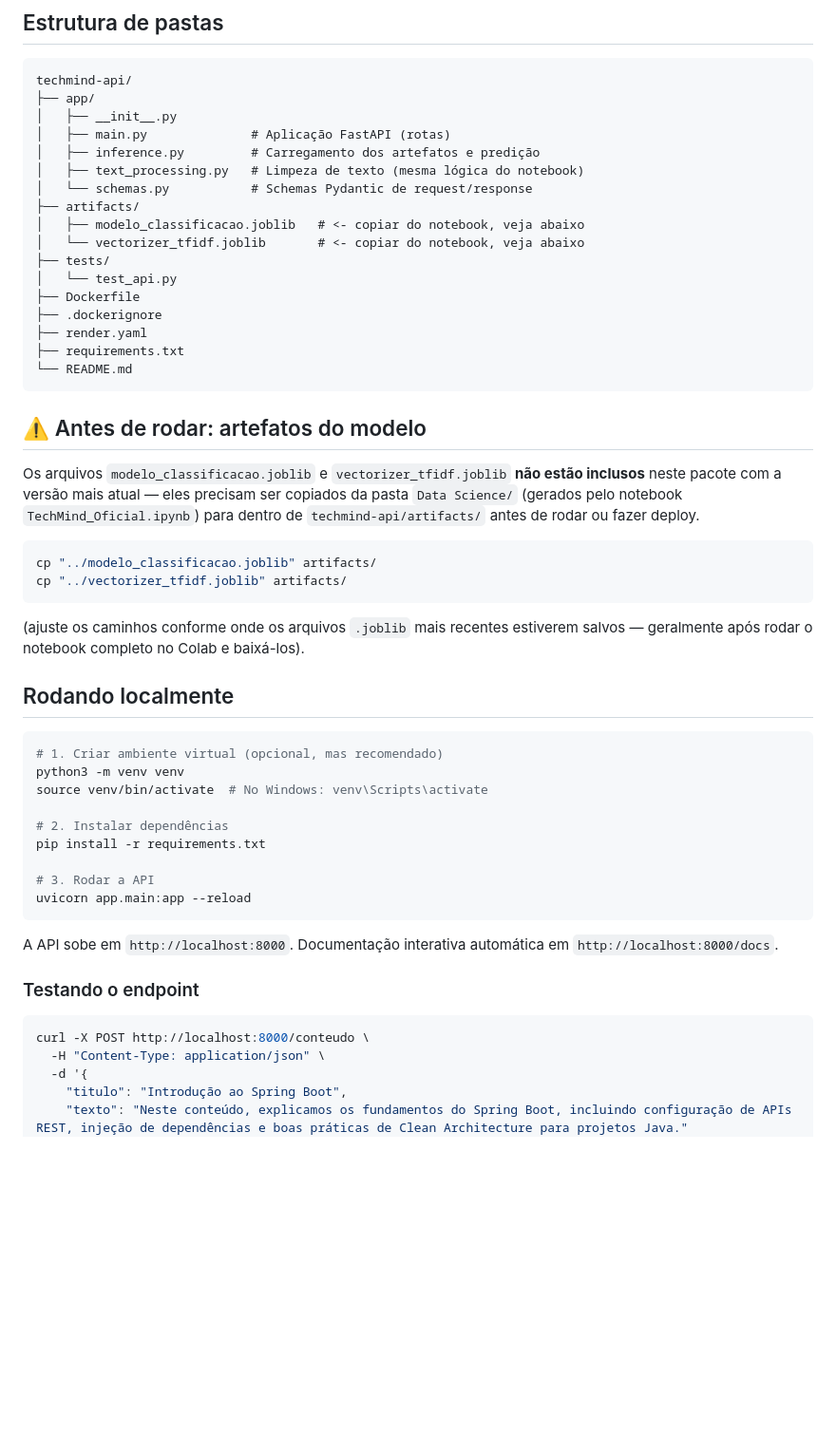
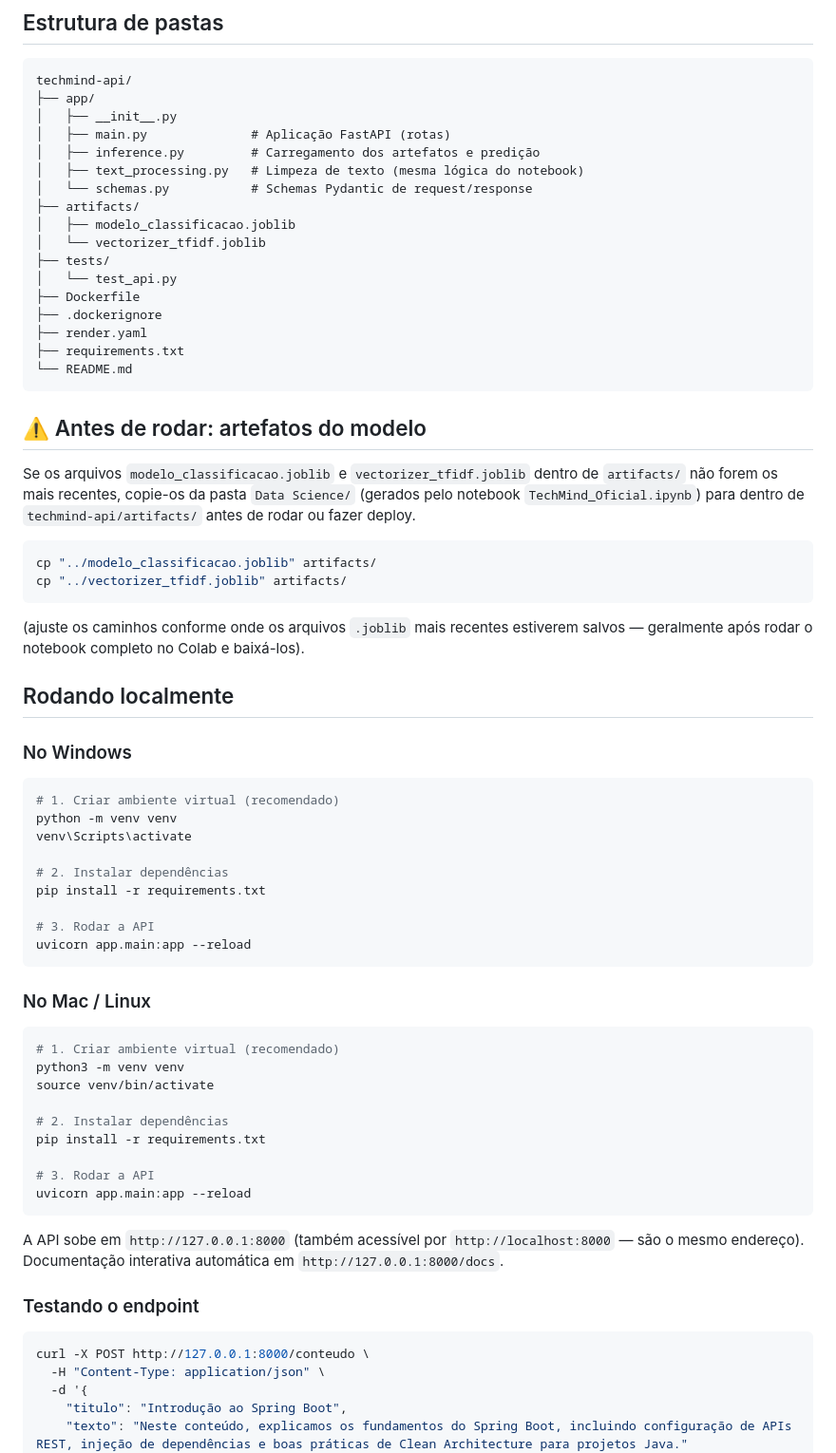
Before and after one commit to No-Country-simulation/G9-BR-Team-19, a Markdown page: Data Science/techmind-api/README.md, the part around one of its changes. Shown at 95% size. GitHub-like rendering; blank space fills up the shorter version.

````diff
--- a/Data Science/techmind-api/README.md
+++ b/Data Science/techmind-api/README.md
@@ -25,8 +34,8 @@ techmind-api/
 │   ├── text_processing.py   # Limpeza de texto (mesma lógica do notebook)
 │   └── schemas.py           # Schemas Pydantic de request/response
 ├── artifacts/
-│   ├── modelo_classificacao.joblib   # <- copiar do notebook, veja abaixo
-│   └── vectorizer_tfidf.joblib       # <- copiar do notebook, veja abaixo
+│   ├── modelo_classificacao.joblib
+│   └── vectorizer_tfidf.joblib
 ├── tests/
 │   └── test_api.py
 ├── Dockerfile
@@ -38,11 +47,10 @@ techmind-api/
 
 ## ⚠️ Antes de rodar: artefatos do modelo
 
-Os arquivos `modelo_classificacao.joblib` e `vectorizer_tfidf.joblib`
-**não estão inclusos** neste pacote com a versão mais atual — eles
-precisam ser copiados da pasta `Data Science/` (gerados pelo notebook
-`TechMind_Oficial.ipynb`) para dentro de `techmind-api/artifacts/`
-antes de rodar ou fazer deploy.
+Se os arquivos `modelo_classificacao.joblib` e `vectorizer_tfidf.joblib`
+dentro de `artifacts/` não forem os mais recentes, copie-os da pasta
+`Data Science/` (gerados pelo notebook `TechMind_Oficial.ipynb`) para
+dentro de `techmind-api/artifacts/` antes de rodar ou fazer deploy.
 
 ```bash
 cp "../modelo_classificacao.joblib" artifacts/
@@ -55,10 +63,12 @@ e baixá-los).
 
 ## Rodando localmente
 
+### No Windows
+
 ```bash
-# 1. Criar ambiente virtual (opcional, mas recomendado)
-python3 -m venv venv
-source venv/bin/activate  # No Windows: venv\Scripts\activate
+# 1. Criar ambiente virtual (recomendado)
+python -m venv venv
+venv\Scripts\activate
 
 # 2. Instalar dependências
 pip install -r requirements.txt
@@ -67,13 +77,28 @@ pip install -r requirements.txt
 uvicorn app.main:app --reload
 ```
 
-A API sobe em `http://localhost:8000`. Documentação interativa
-automática em `http://localhost:8000/docs`.
+### No Mac / Linux
+
+```bash
+# 1. Criar ambiente virtual (recomendado)
+python3 -m venv venv
+source venv/bin/activate
+
+# 2. Instalar dependências
+pip install -r requirements.txt
+
+# 3. Rodar a API
+uvicorn app.main:app --reload
+```
+
+A API sobe em `http://127.0.0.1:8000` (também acessível por
+`http://localhost:8000` — são o mesmo endereço). Documentação
+interativa automática em `http://127.0.0.1:8000/docs`.
 
 ### Testando o endpoint
 
 ```bash
-curl -X POST http://localhost:8000/conteudo \
+curl -X POST http://127.0.0.1:8000/conteudo \
   -H "Content-Type: application/json" \
   -d '{
     "titulo": "Introdução ao Spring Boot",
````
Also changed, not shown: other parts of Data Science/techmind-api/README.md (+21 -8 lines).
